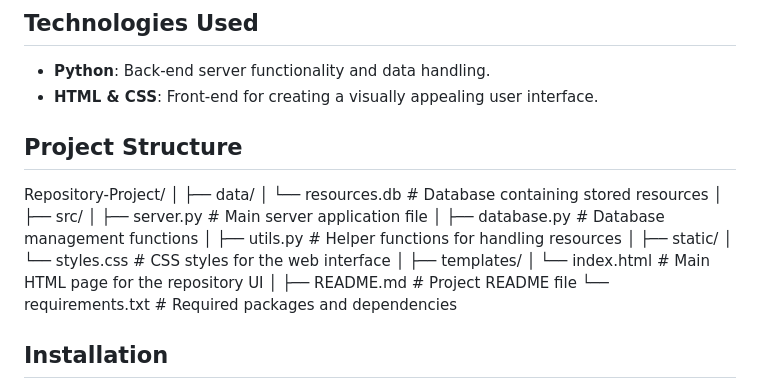
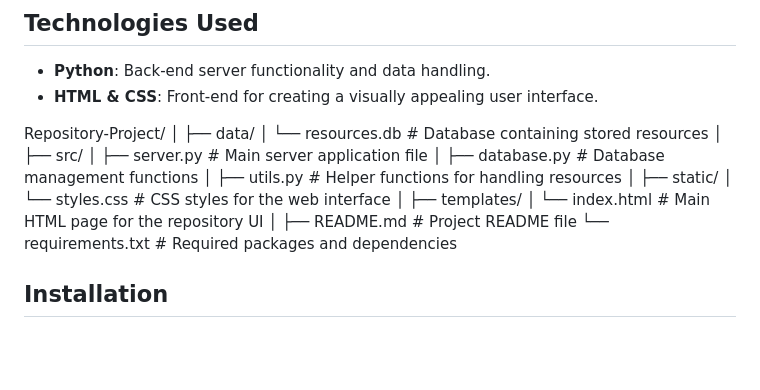
Before and after one commit to zama95/Book-Recommendation-Project, a Markdown page: README.md, the part around the change. GitHub-like rendering; blank space fills up the shorter version.

```diff
--- a/README.md
+++ b/README.md
@@ -29,8 +29,6 @@ The **Repository Project** provides a centralized way to store, organize, and re
 - **Python**: Back-end server functionality and data handling.
 - **HTML & CSS**: Front-end for creating a visually appealing user interface.
 
-## Project Structure
-
 Repository-Project/
 │
 ├── data/
@@ -49,6 +47,7 @@ Repository-Project/
 │
 ├── README.md                 # Project README file
 └── requirements.txt          # Required packages and dependencies
+
 
 
 ## Installation
```
